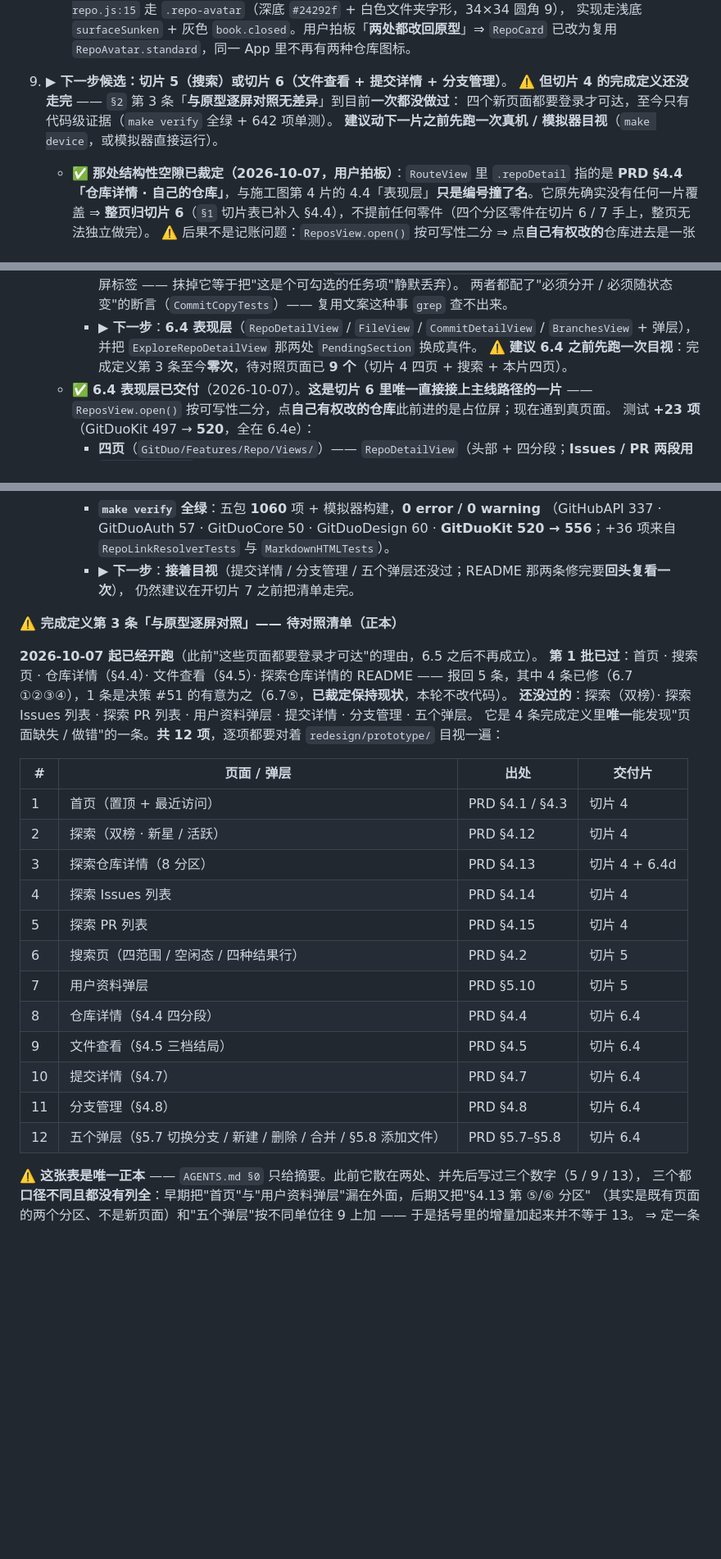
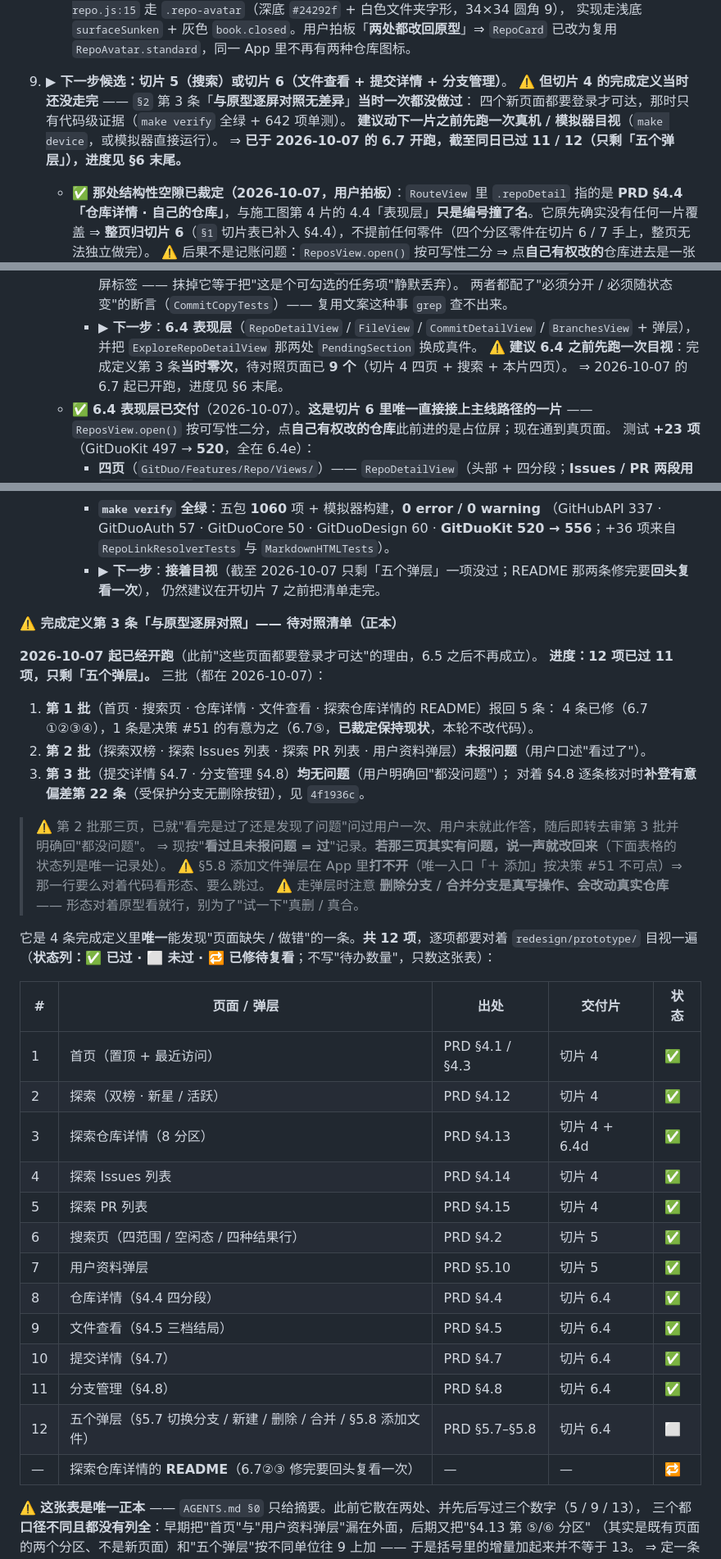
Before and after one commit to jwker/git-duo, a Markdown page: REVIEW-CHECKLIST.md, 3 parts joined by grey strips. Shown at 82% size. Drawn GitHub-style; blank space fills up the shorter version.

Commit message:
docs(checklist): 第 3 批目视通过 ⇒ 12 项过 11，只剩「五个弹层」
用户 2026-10-07 回「提交详情（§4.7）· 分支管理（§4.8）都没问题」⇒ 两页按「过」记录。
三批合计：第 1 批 5 条报修（4 修 + 1 是决策 #51）· 第 2 批（探索双榜 / Issues / PR / 资料弹层）未报问题 ·
第 3 批两页均无问题。**只剩「五个弹层」这一项**。

正本 `REVIEW-CHECKLIST §6`：
- **12 项表加"状态"列**（✅ / ⬜ / 🔁），进度**只留一处**；批次叙述退化成纯说明。
  ⚠️ 此前"批次表 + 逐项表"各记一份进度 ⇒ 又是一处"同一事实存两处"，迟早分叉。
- ⚠️ 第 2 批那三页我先前问过"是过了还是发现了问题"、用户未作答即转审第 3 批 ⇒ 按"看过且未报问题 = 过"
  记录，并写明"若那三页其实有问题，说一声就改回来"。**不留这句话，这条记录就成了替用户签字。**

顺手清 5 处过期断言 —— 都是"当时零次"被写成了现在时（grep 查不出来，要读语义）：
- AGENTS.md 切片 6 交付段「唯一未还的账仍是 …… 零次」；
- AGENTS.md 切片 4 交付段「第 3 条到目前一次都没做过」；
- REVIEW-CHECKLIST 切片 4 收尾「完成定义还没走完 …… 到目前一次都没做过」；
- REVIEW-CHECKLIST 6.3 / 6.4 两处 ▶ 下一步「第 3 条至今零次」。
⇒ 一律改「当时 / 那时」，并各补一句"6.7 起已开跑，进度见 §6 末尾"。
这是 6.6 那条规矩（收尾逐个核"尚未 / 待 / 未落地"）在跨片叙事上的同一形状：
**句子里带现在时的时间副词（至今 / 到目前 / 仍是）就会随事实过期。**

给下一轮的提醒（已写进正本）：① 删除 / 合并分支是**真写操作**，目视只看形态、别真删真合；
② §5.8 添加文件弹层按 #51 **打不开**，那一行对着代码看形态或跳过。

纯文档，无代码改动 ⇒ make verify 结果不受影响（仍五包 1060 项全绿）。

```diff
--- a/REVIEW-CHECKLIST.md
+++ b/REVIEW-CHECKLIST.md
@@ -271,9 +271,10 @@ Revert 客户端实现 · 置顶增删 · 交流语言筛选 · 深链 · 大文
      实现走浅底 `surfaceSunken` + 灰色 `book.closed`。用户拍板「**两处都改回原型**」⇒
      `RepoCard` 已改为复用 `RepoAvatar.standard`，同一 App 里不再有两种仓库图标。
 9. ▶ **下一步候选：切片 5（搜索）或切片 6（文件查看 + 提交详情 + 分支管理）**。
-   ⚠️ **但切片 4 的完成定义还没走完** —— `§2` 第 3 条「**与原型逐屏对照无差异**」到目前**一次都没做过**：
-   四个新页面都要登录才可达，至今只有代码级证据（`make verify` 全绿 + 642 项单测）。
+   ⚠️ **但切片 4 的完成定义当时还没走完** —— `§2` 第 3 条「**与原型逐屏对照无差异**」**当时一次都没做过**：
+   四个新页面都要登录才可达，那时只有代码级证据（`make verify` 全绿 + 642 项单测）。
    **建议动下一片之前先跑一次真机 / 模拟器目视**（`make device`，或模拟器直接运行）。
+   ⇒ **已于 2026-10-07 的 6.7 开跑，截至同日已过 11 / 12（只剩「五个弹层」），进度见 §6 末尾。**
    - ✅ **那处结构性空隙已裁定（2026-10-07，用户拍板）**：`RouteView` 里 `.repoDetail` 指的是 **PRD §4.4
      「仓库详情 · 自己的仓库」**，与施工图第 4 片的 4.4「表现层」**只是编号撞了名**。它原先确实没有任何一片覆盖
      ⇒ **整页归切片 6**（`§1` 切片表已补入 §4.4），不提前任何零件（四个分区零件在切片 6 / 7 手上，整页无法独立做完）。
@@ -417,7 +418,8 @@ Revert 客户端实现 · 置顶增删 · 交流语言筛选 · 深链 · 大文
         两者都配了"必须分开 / 必须随状态变"的断言（`CommitCopyTests`）—— 复用文案这种事 `grep` 查不出来。
       - ▶ **下一步**：**6.4 表现层**（`RepoDetailView` / `FileView` / `CommitDetailView` / `BranchesView` + 弹层），
         并把 `ExploreRepoDetailView` 那两处 `PendingSection` 换成真件。
-        ⚠️ **建议 6.4 之前先跑一次目视**：完成定义第 3 条至今**零次**，待对照页面已 **9 个**（切片 4 四页 + 搜索 + 本片四页）。
+        ⚠️ **建议 6.4 之前先跑一次目视**：完成定义第 3 条**当时零次**，待对照页面已 **9 个**（切片 4 四页 + 搜索 + 本片四页）。
+        ⇒ 2026-10-07 的 6.7 起已开跑，进度见 §6 末尾。
     - ✅ **6.4 表现层已交付**（2026-10-07）。**这是切片 6 里唯一直接接上主线路径的一片** ——
       `ReposView.open()` 按可写性二分，点**自己有权改的仓库**此前进的是占位屏；现在通到真页面。
       测试 **+23 项**（GitDuoKit 497 → **520**，全在 6.4e）：
@@ -516,31 +519,43 @@ Revert 客户端实现 · 置顶增删 · 交流语言筛选 · 深链 · 大文
       - **`make verify` 全绿**：五包 **1060** 项 + 模拟器构建，**0 error / 0 warning**
         （GitHubAPI 337 · GitDuoAuth 57 · GitDuoCore 50 · GitDuoDesign 60 · **GitDuoKit 520 → 556**；+36 项来自
         `RepoLinkResolverTests` 与 `MarkdownHTMLTests`）。
-      - ▶ **下一步**：**接着目视**（提交详情 / 分支管理 / 五个弹层还没过；README 那两条修完要**回头复看一次**），
+      - ▶ **下一步**：**接着目视**（截至 2026-10-07 只剩「五个弹层」一项没过；README 那两条修完要**回头复看一次**），
         仍然建议在开切片 7 之前把清单走完。
 
 **⚠️ 完成定义第 3 条「与原型逐屏对照」—— 待对照清单（正本）**
 
 **2026-10-07 起已经开跑**（此前"这些页面都要登录才可达"的理由，6.5 之后不再成立）。
-**第 1 批已过**：首页 · 搜索页 · 仓库详情（§4.4）· 文件查看（§4.5）· 探索仓库详情的 README ——
-报回 5 条，其中 4 条已修（6.7 ①②③④），1 条是决策 #51 的有意为之（6.7⑤，**已裁定保持现状**，本轮不改代码）。
-**还没过的**：探索（双榜）· 探索 Issues 列表 · 探索 PR 列表 · 用户资料弹层 · 提交详情 · 分支管理 · 五个弹层。
-它是 4 条完成定义里**唯一**能发现"页面缺失 / 做错"的一条。**共 12 项**，逐项都要对着 `redesign/prototype/` 目视一遍：
+**进度：12 项已过 11 项，只剩「五个弹层」。** 三批（都在 2026-10-07）：
 
-| # | 页面 / 弹层 | 出处 | 交付片 |
-|---|---|---|---|
-| 1 | 首页（置顶 + 最近访问） | PRD §4.1 / §4.3 | 切片 4 |
-| 2 | 探索（双榜 · 新星 / 活跃） | PRD §4.12 | 切片 4 |
-| 3 | 探索仓库详情（8 分区） | PRD §4.13 | 切片 4 + 6.4d |
-| 4 | 探索 Issues 列表 | PRD §4.14 | 切片 4 |
-| 5 | 探索 PR 列表 | PRD §4.15 | 切片 4 |
-| 6 | 搜索页（四范围 / 空闲态 / 四种结果行） | PRD §4.2 | 切片 5 |
-| 7 | 用户资料弹层 | PRD §5.10 | 切片 5 |
-| 8 | 仓库详情（§4.4 四分段） | PRD §4.4 | 切片 6.4 |
-| 9 | 文件查看（§4.5 三档结局） | PRD §4.5 | 切片 6.4 |
-| 10 | 提交详情（§4.7） | PRD §4.7 | 切片 6.4 |
-| 11 | 分支管理（§4.8） | PRD §4.8 | 切片 6.4 |
-| 12 | 五个弹层（§5.7 切换分支 / 新建 / 删除 / 合并 / §5.8 添加文件） | PRD §5.7–§5.8 | 切片 6.4 |
+1. **第 1 批**（首页 · 搜索页 · 仓库详情 · 文件查看 · 探索仓库详情的 README）报回 5 条：
+   4 条已修（6.7 ①②③④），1 条是决策 #51 的有意为之（6.7⑤，**已裁定保持现状**，本轮不改代码）。
+2. **第 2 批**（探索双榜 · 探索 Issues 列表 · 探索 PR 列表 · 用户资料弹层）**未报问题**（用户口述"看过了"）。
+3. **第 3 批**（提交详情 §4.7 · 分支管理 §4.8）**均无问题**（用户明确回"都没问题"）；
+   对着 §4.8 逐条核对时**补登有意偏差第 22 条**（受保护分支无删除按钮），见 `4f1936c`。
+
+> ⚠️ 第 2 批那三页，已就"看完是过了还是发现了问题"问过用户一次、用户未就此作答，随后即转去审第 3 批并明确回"都没问题"。
+> ⇒ 现按"**看过且未报问题 = 过**"记录。**若那三页其实有问题，说一声就改回来**（下面表格的状态列是唯一记录处）。
+> ⚠️ §5.8 添加文件弹层在 App 里**打不开**（唯一入口「＋ 添加」按决策 #51 不可点）⇒ 那一行要么对着代码看形态、要么跳过。
+> ⚠️ 走弹层时注意 **删除分支 / 合并分支是真写操作、会改动真实仓库** —— 形态对着原型看就行，别为了"试一下"真删 / 真合。
+
+它是 4 条完成定义里**唯一**能发现"页面缺失 / 做错"的一条。**共 12 项**，逐项都要对着 `redesign/prototype/` 目视一遍
+（**状态列：✅ 已过 · ⬜ 未过 · 🔁 已修待复看**；不写"待办数量"，只数这张表）：
+
+| # | 页面 / 弹层 | 出处 | 交付片 | 状态 |
+|---|---|---|---|---|
+| 1 | 首页（置顶 + 最近访问） | PRD §4.1 / §4.3 | 切片 4 | ✅ |
+| 2 | 探索（双榜 · 新星 / 活跃） | PRD §4.12 | 切片 4 | ✅ |
+| 3 | 探索仓库详情（8 分区） | PRD §4.13 | 切片 4 + 6.4d | ✅ |
+| 4 | 探索 Issues 列表 | PRD §4.14 | 切片 4 | ✅ |
+| 5 | 探索 PR 列表 | PRD §4.15 | 切片 4 | ✅ |
+| 6 | 搜索页（四范围 / 空闲态 / 四种结果行） | PRD §4.2 | 切片 5 | ✅ |
+| 7 | 用户资料弹层 | PRD §5.10 | 切片 5 | ✅ |
+| 8 | 仓库详情（§4.4 四分段） | PRD §4.4 | 切片 6.4 | ✅ |
+| 9 | 文件查看（§4.5 三档结局） | PRD §4.5 | 切片 6.4 | ✅ |
+| 10 | 提交详情（§4.7） | PRD §4.7 | 切片 6.4 | ✅ |
+| 11 | 分支管理（§4.8） | PRD §4.8 | 切片 6.4 | ✅ |
+| 12 | 五个弹层（§5.7 切换分支 / 新建 / 删除 / 合并 / §5.8 添加文件） | PRD §5.7–§5.8 | 切片 6.4 | ⬜ |
+| — | 探索仓库详情的 **README**（6.7②③ 修完要回头复看一次） | — | — | 🔁 |
 
 ⚠️ **这张表是唯一正本** —— `AGENTS.md §0` 只给摘要。此前它散在两处、并先后写过三个数字（5 / 9 / 13），
 三个都**口径不同且都没有列全**：早期把"首页"与"用户资料弹层"漏在外面，后期又把"§4.13 第 ⑤/⑥ 分区"
```
Also changed, not shown: other parts of REVIEW-CHECKLIST.md (+2 -1 lines), AGENTS.md (+12 -9 lines).
